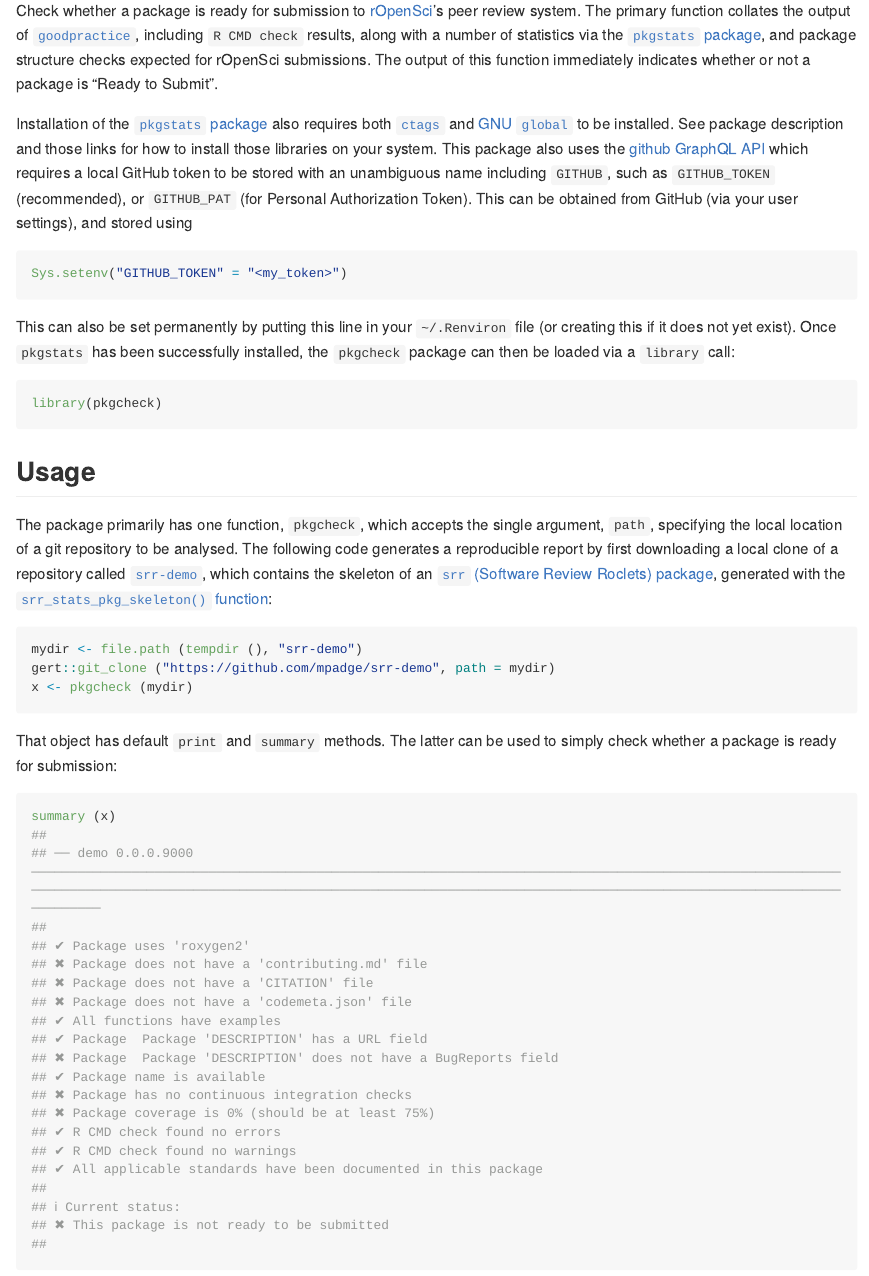
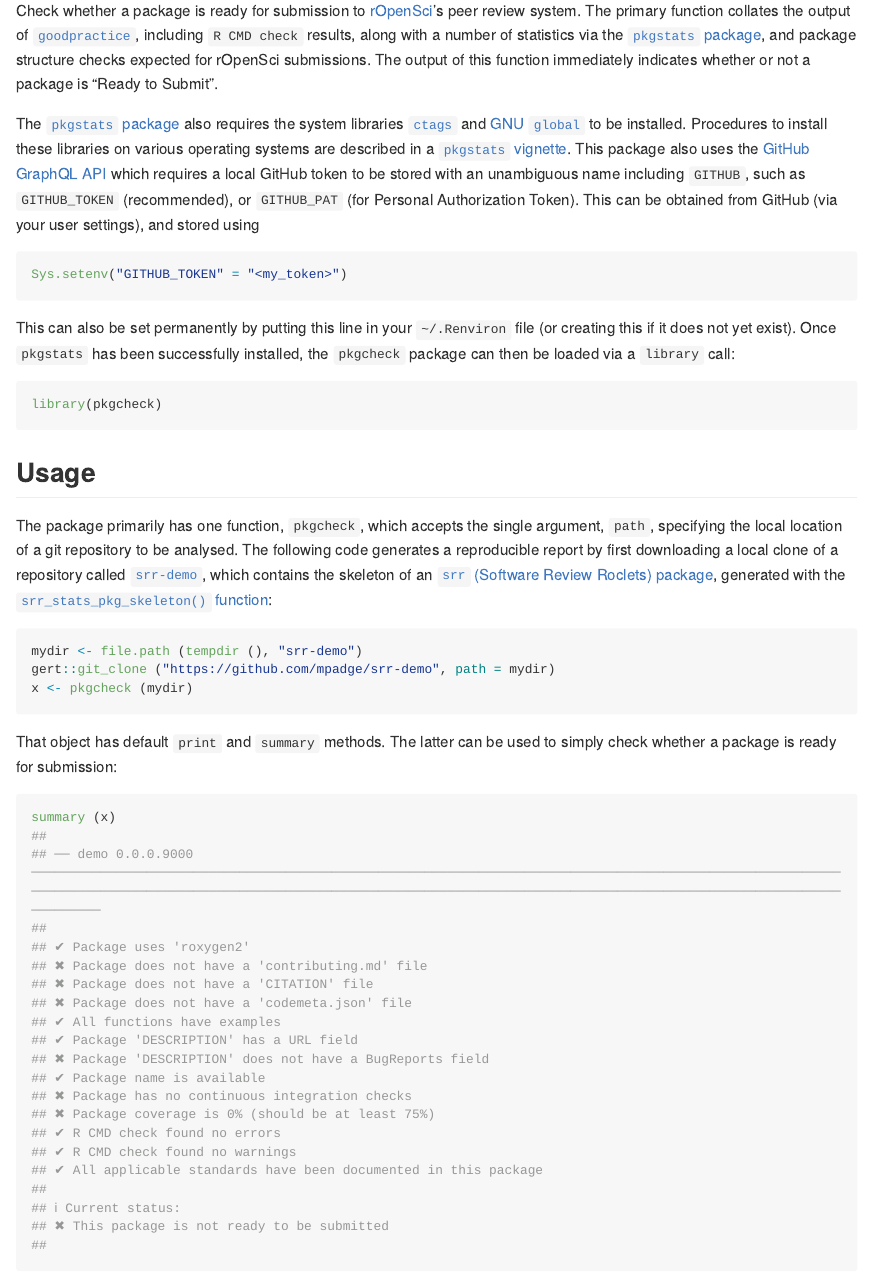
Before and after one commit to ropensci-review-tools/pkgcheck, an R Markdown document (README.Rmd): the page in a window 1100 px wide, from 110 px down. The pictures show the output file README.md that the author committed with the source, drawn offline in the style of GitHub; long lines of code are wrapped; badge pictures from the web are left out.

Commit message:
link to ctags,gtags install vignette from pkgstats

```diff
--- a/README.Rmd
+++ b/README.Rmd
@@ -16,12 +16,13 @@ check` results, along with a number of statistics via the
 structure checks expected for rOpenSci submissions. The output of this function
 immediately indicates whether or not a package is "Ready to Submit".
 
-Installation of the [`pkgstats`
-package](https://github.com/ropenscilabs/pkgstats) also requires both
-[`ctags`](https://ctags.io) and [GNU
-`global`](https://www.gnu.org/software/global/) to be installed. See package
-description and those links for how to install those libraries on your system.
-This package also uses the [github GraphQL
+The [`pkgstats` package](https://github.com/ropenscilabs/pkgstats) also
+requires the system libraries [`ctags`](https://ctags.io) and [GNU
+`global`](https://www.gnu.org/software/global/) to be installed. Procedures to
+install these libraries on various operating systems are described in
+a [`pkgstats`
+vignette](https://ropenscilabs.github.io/pkgstats/articles/installation.html).
+This package also uses the [GitHub GraphQL
 API](https://developer.github.com/v4) which requires a local GitHub token to be
 stored with an unambiguous name including `GITHUB`, such as `GITHUB_TOKEN`
 (recommended), or `GITHUB_PAT` (for Personal Authorization Token). This can be
--- a/codemeta.json
+++ b/codemeta.json
@@ -10,7 +10,7 @@
   "codeRepository": "https://github.com/ropenscilabs/pkgcheck",
   "issueTracker": "https://github.com/ropenscilabs/pkgcheck/issues",
   "license": "https://spdx.org/licenses/GPL-3.0",
-  "version": "0.0.1.330",
+  "version": "0.0.1.331",
   "programmingLanguage": {
     "@type": "ComputerLanguage",
     "name": "R",
```
Also changed, not shown: README.md, 1 other file.
